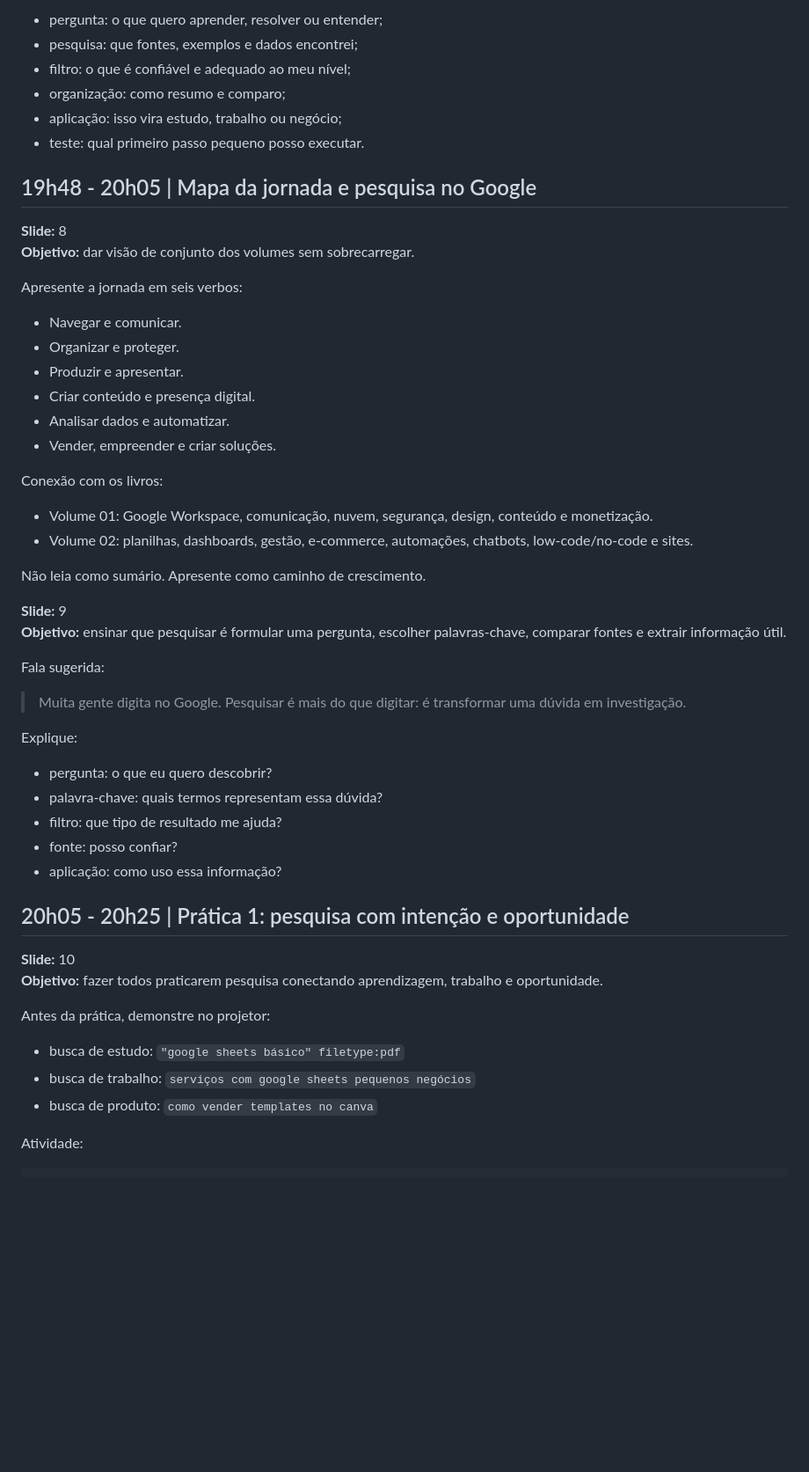
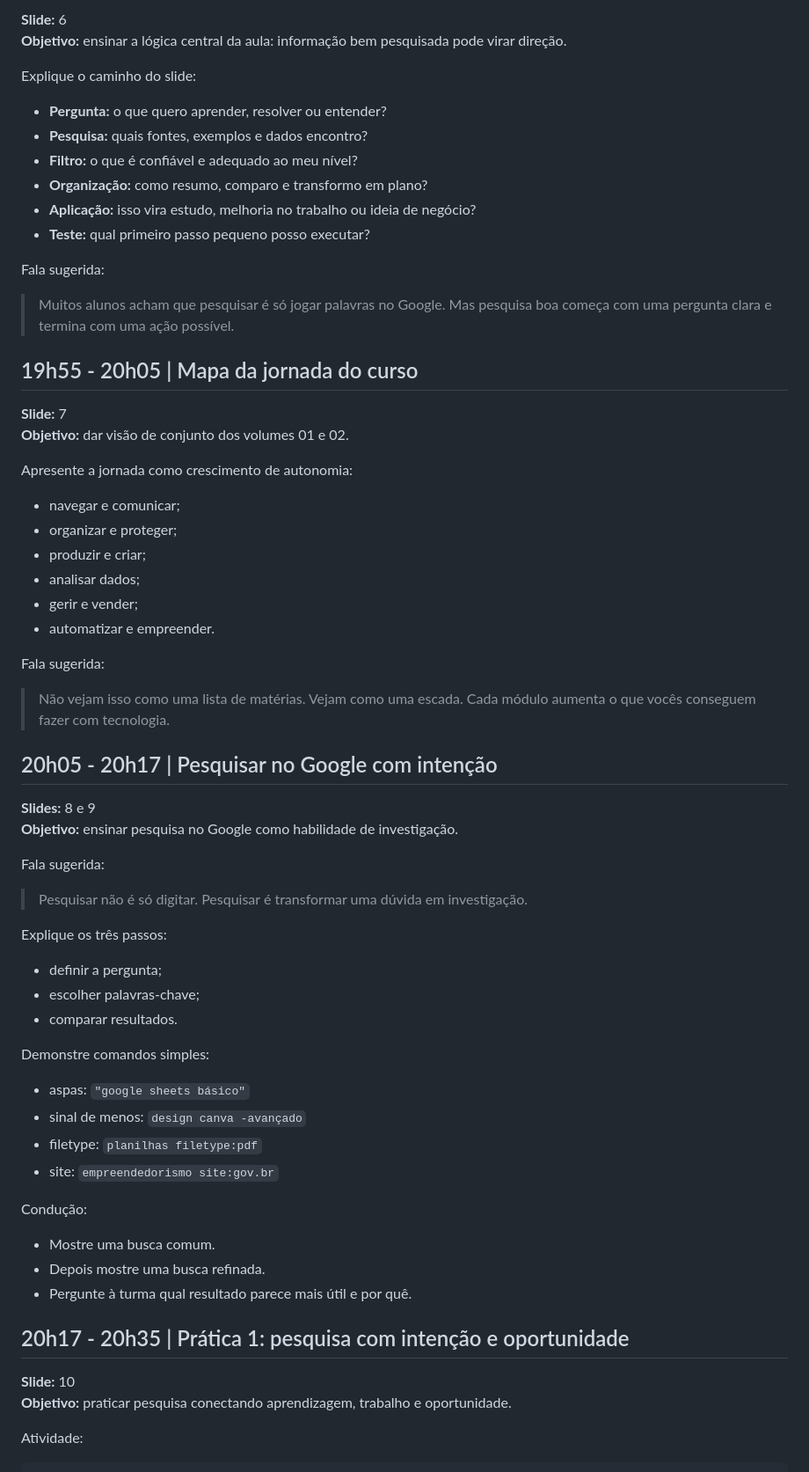
Before and after one commit to WagnerSousaLima/gi-one, a Markdown page: roteiro-professor.md, the part around one of its changes. Shown at 88% size. Rendered like a GitHub page; blank space fills up the shorter version.

Commit message:
Atualiza roteiro do professor

```diff
--- a/roteiro-professor.md
+++ b/roteiro-professor.md
@@ -148,57 +161,70 @@ Use o slide “Da informação à oportunidade” para explicar:
 
-- pergunta: o que quero aprender, resolver ou entender;
-- pesquisa: que fontes, exemplos e dados encontrei;
-- filtro: o que é confiável e adequado ao meu nível;
-- organização: como resumo e comparo;
-- aplicação: isso vira estudo, trabalho ou negócio;
-- teste: qual primeiro passo pequeno posso executar.
+**Slide:** 6
+**Objetivo:** ensinar a lógica central da aula: informação bem pesquisada pode virar direção.
 
-## 19h48 - 20h05 | Mapa da jornada e pesquisa no Google
+Explique o caminho do slide:
 
-**Slide:** 8
-**Objetivo:** dar visão de conjunto dos volumes sem sobrecarregar.
-
-Apresente a jornada em seis verbos:
-
-- Navegar e comunicar.
-- Organizar e proteger.
-- Produzir e apresentar.
-- Criar conteúdo e presença digital.
-- Analisar dados e automatizar.
-- Vender, empreender e criar soluções.
-
-Conexão com os livros:
-
-- Volume 01: Google Workspace, comunicação, nuvem, segurança, design, conteúdo e monetização.
-- Volume 02: planilhas, dashboards, gestão, e-commerce, automações, chatbots, low-code/no-code e sites.
-
-Não leia como sumário. Apresente como caminho de crescimento.
-
-**Slide:** 9
-**Objetivo:** ensinar que pesquisar é formular uma pergunta, escolher palavras-chave, comparar fontes e extrair informação útil.
+- **Pergunta:** o que quero aprender, resolver ou entender?
+- **Pesquisa:** quais fontes, exemplos e dados encontro?
+- **Filtro:** o que é confiável e adequado ao meu nível?
+- **Organização:** como resumo, comparo e transformo em plano?
+- **Aplicação:** isso vira estudo, melhoria no trabalho ou ideia de negócio?
+- **Teste:** qual primeiro passo pequeno posso executar?
 
 Fala sugerida:
 
-> Muita gente digita no Google. Pesquisar é mais do que digitar: é transformar uma dúvida em investigação.
+> Muitos alunos acham que pesquisar é só jogar palavras no Google. Mas pesquisa boa começa com uma pergunta clara e termina com uma ação possível.
 
-Explique:
+## 19h55 - 20h05 | Mapa da jornada do curso
 
-- pergunta: o que eu quero descobrir?
-- palavra-chave: quais termos representam essa dúvida?
-- filtro: que tipo de resultado me ajuda?
-- fonte: posso confiar?
-- aplicação: como uso essa informação?
+**Slide:** 7
+**Objetivo:** dar visão de conjunto dos volumes 01 e 02.
 
-## 20h05 - 20h25 | Prática 1: pesquisa com intenção e oportunidade
+Apresente a jornada como crescimento de autonomia:
+
+- navegar e comunicar;
+- organizar e proteger;
+- produzir e criar;
+- analisar dados;
+- gerir e vender;
+- automatizar e empreender.
+
+Fala sugerida:
+
+> Não vejam isso como uma lista de matérias. Vejam como uma escada. Cada módulo aumenta o que vocês conseguem fazer com tecnologia.
+
+## 20h05 - 20h17 | Pesquisar no Google com intenção
+
+**Slides:** 8 e 9
+**Objetivo:** ensinar pesquisa no Google como habilidade de investigação.
+
+Fala sugerida:
+
+> Pesquisar não é só digitar. Pesquisar é transformar uma dúvida em investigação.
+
+Explique os três passos:
+
+- definir a pergunta;
+- escolher palavras-chave;
+- comparar resultados.
+
+Demonstre comandos simples:
+
+- aspas: `"google sheets básico"`
+- sinal de menos: `design canva -avançado`
+- filetype: `planilhas filetype:pdf`
+- site: `empreendedorismo site:gov.br`
+
+Condução:
+
+- Mostre uma busca comum.
+- Depois mostre uma busca refinada.
+- Pergunte à turma qual resultado parece mais útil e por quê.
+
+## 20h17 - 20h35 | Prática 1: pesquisa com intenção e oportunidade
 
 **Slide:** 10
-**Objetivo:** fazer todos praticarem pesquisa conectando aprendizagem, trabalho e oportunidade.
-
-Antes da prática, demonstre no projetor:
-
-- busca de estudo: `"google sheets básico" filetype:pdf`
-- busca de trabalho: `serviços com google sheets pequenos negócios`
-- busca de produto: `como vender templates no canva`
+**Objetivo:** praticar pesquisa conectando aprendizagem, trabalho e oportunidade.
 
 Atividade:
 
```
Also changed, not shown: other parts of roteiro-professor.md (+111 -99 lines).
